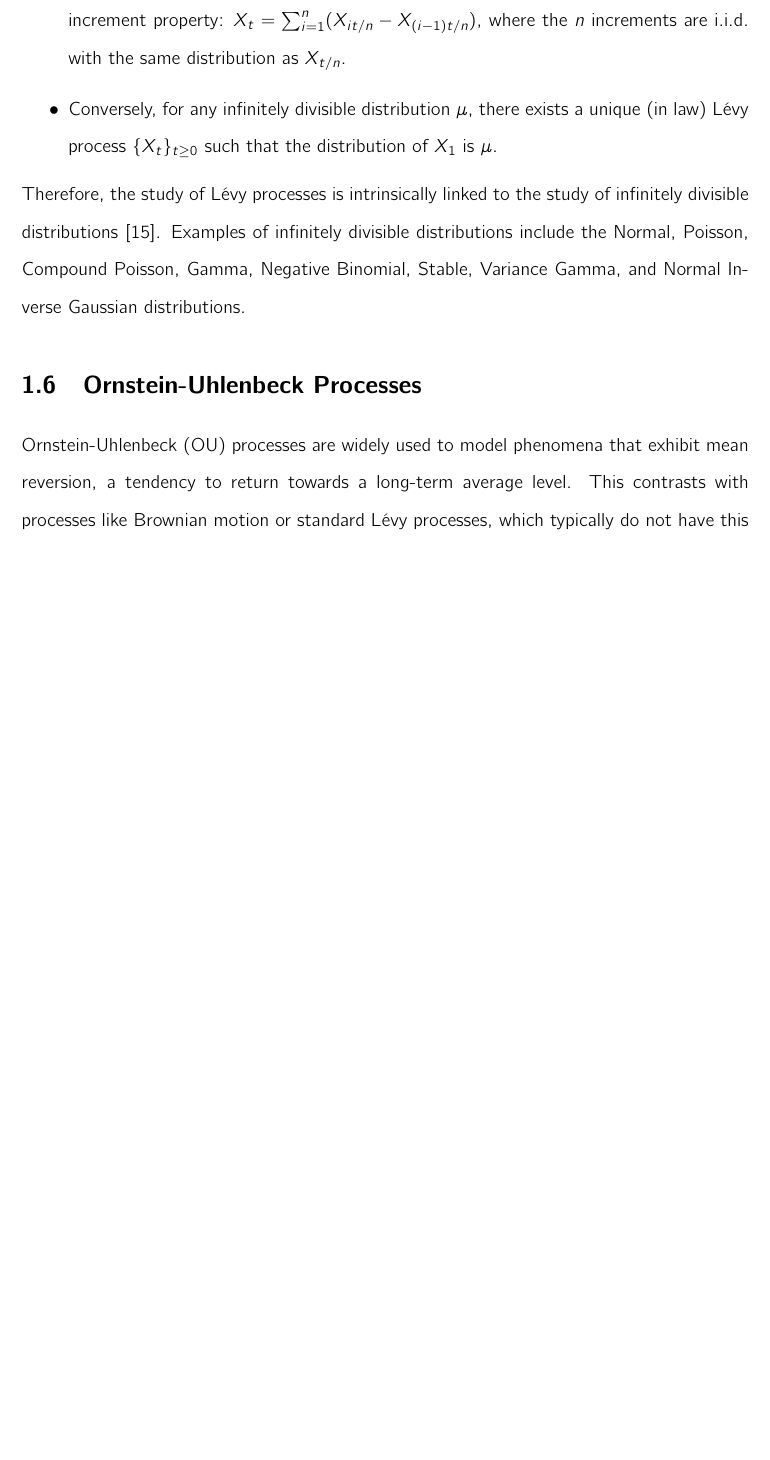
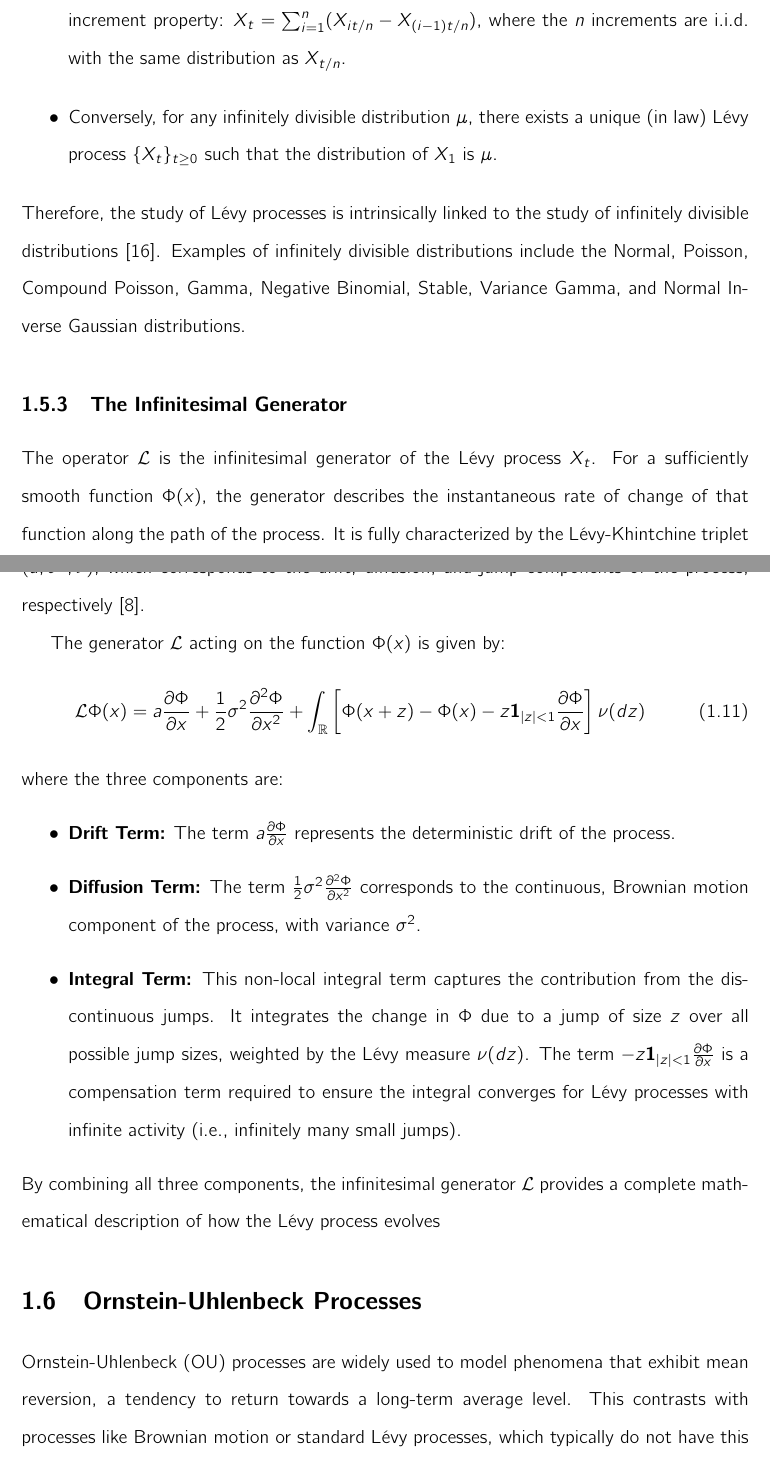
Before and after one commit to ngeorgakop/pinn_ou_thesis, a LaTeX thesis (thesis.tex): part of page 28 of 90 before the commit and two parts of pages 28 and 29 of 90 after it, the two joined at a grey line, cut so that both start at the same text, the shorter picture padded with empty space. Compiled offline with pdfLaTeX.

Commit message:
added infinitesimal generator definition

```diff
--- a/thesis.tex
+++ b/thesis.tex
@@ -414,6 +414,24 @@ The connection to Lévy processes is fundamental:
 \end{itemize}
 Therefore, the study of Lévy processes is intrinsically linked to the study of infinitely divisible distributions \cite{sato1999levy}. Examples of infinitely divisible distributions include the Normal, Poisson, Compound Poisson, Gamma, Negative Binomial, Stable, Variance Gamma, and Normal Inverse Gaussian distributions.
 
+\subsection{The Infinitesimal Generator}
+\label{subsec:generator}
+
+The operator $\mathcal{L}$ is the infinitesimal generator of the Lévy process $X_t$. For a sufficiently smooth function $\Phi(x)$, the generator describes the instantaneous rate of change of that function along the path of the process. It is fully characterized by the Lévy-Khintchine triplet $(a, \sigma^2, \nu)$, which corresponds to the drift, diffusion, and jump components of the process, respectively \cite{carr2003stochastic}.
+
+The generator $\mathcal{L}$ acting on the function $\Phi(x)$ is given by:
+\begin{equation}
+\mathcal{L}\Phi(x) = a \frac{\partial \Phi}{\partial x} + \frac{1}{2}\sigma^2 \frac{\partial^2 \Phi}{\partial x^2} + \int_{\mathbb{R}} \left[ \Phi(x+z) - \Phi(x) - z \mathbf{1}_{|z|<1} \frac{\partial \Phi}{\partial x} \right] \nu(dz)
+\label{eq:generator_definition}
+\end{equation}
+where the three components are:
+\begin{itemize}
+    \item \textbf{Drift Term:} The term $a \frac{\partial \Phi}{\partial x}$ represents the deterministic drift of the process.
+    \item \textbf{Diffusion Term:} The term $\frac{1}{2}\sigma^2 \frac{\partial^2 \Phi}{\partial x^2}$ corresponds to the continuous, Brownian motion component of the process, with variance $\sigma^2$.
+    \item \textbf{Integral Term:} This non-local integral term captures the contribution from the discontinuous jumps. It integrates the change in $\Phi$ due to a jump of size $z$ over all possible jump sizes, weighted by the Lévy measure $\nu(dz)$. The term $- z \mathbf{1}_{|z|<1} \frac{\partial \Phi}{\partial x}$ is a compensation term required to ensure the integral converges for Lévy processes with infinite activity (i.e., infinitely many small jumps).
+\end{itemize}
+By combining all three components, the infinitesimal generator $\mathcal{L}$ provides a complete mathematical description of how the Lévy process evolves
+
 \section{Ornstein-Uhlenbeck Processes}
 \label{sec:ou_processes}
 
```
Also changed, not shown: frontmatter.tex (+2 -2 lines), thesis_references.bib (+11 -0 lines), thesis.pdf, thesis.tex (14 more changed lines).
